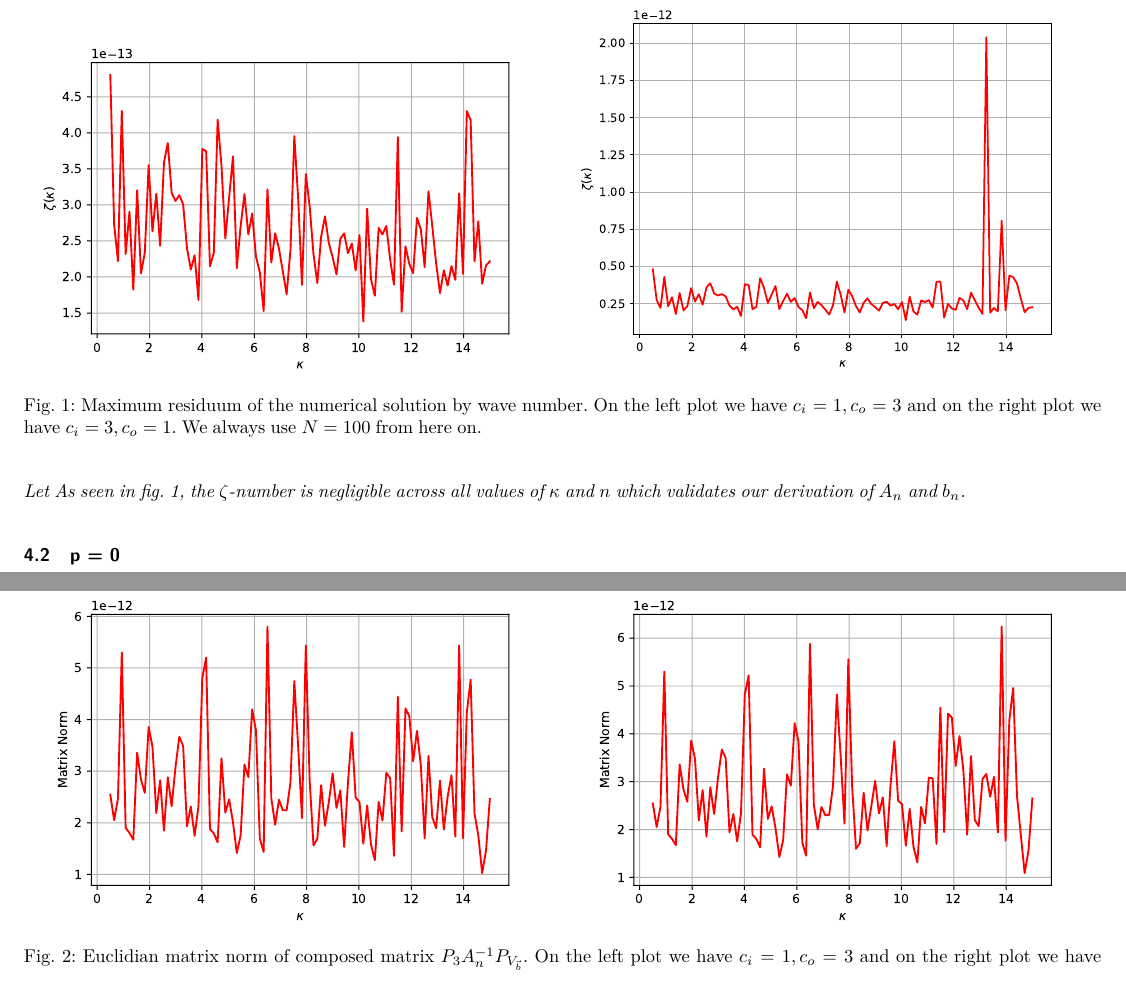
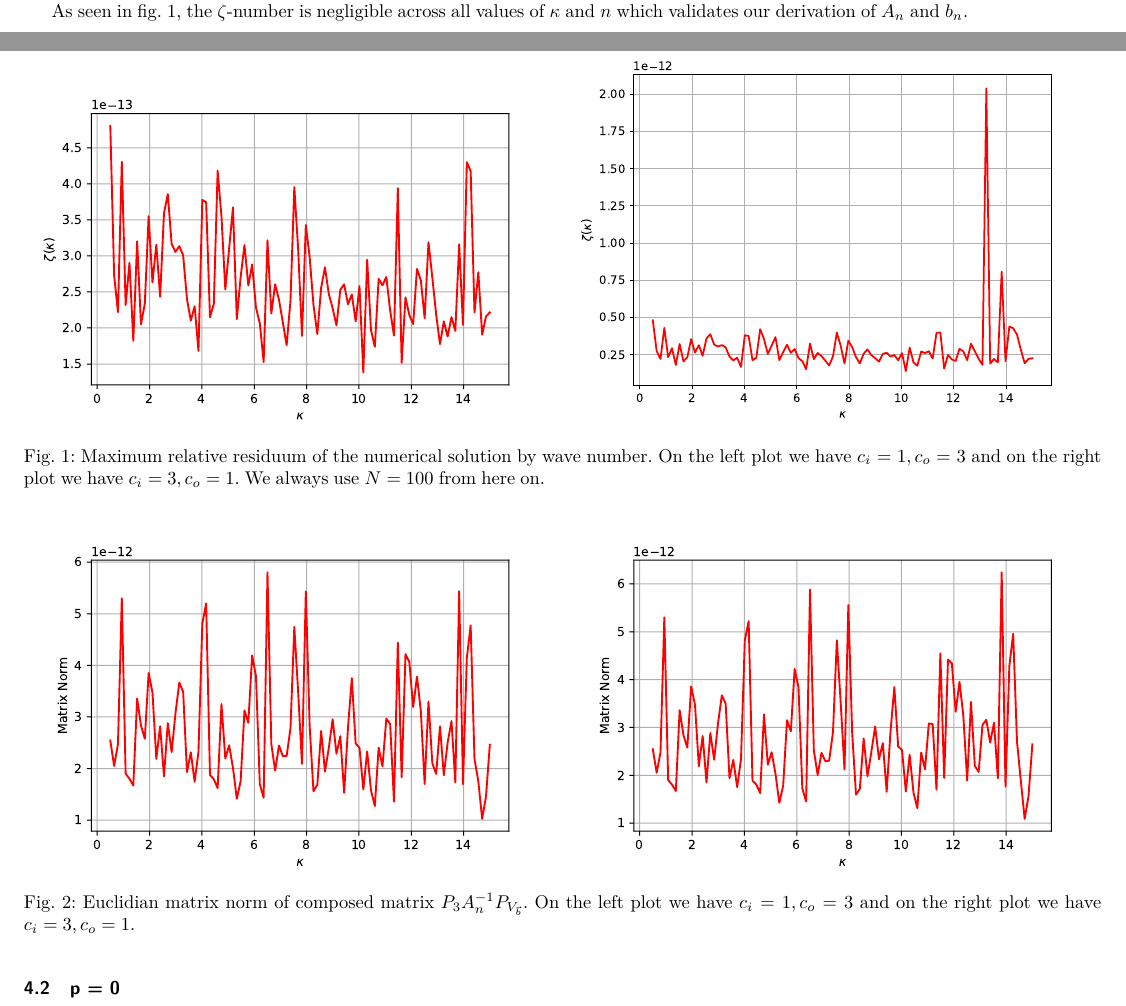
Before and after one commit to FredericJorgensen/spurious-quasi-resonances-coupled-variational-formulation, a LaTeX paper (report/report.tex): two parts of pages 5 and 6 of 7 before the commit and two parts of pages 4 and 5 of 7 after it, joined at a grey line, cut so that both start at the same text. Compiled offline with pdfLaTeX.

Commit message:
update wording

```diff
--- a/report/report.tex
+++ b/report/report.tex
@@ -602,13 +602,13 @@ To measure how good the solution is, let's introduce the $\zeta$-number:
     The $\zeta$-number is defined as
     $$
         \zeta(\kappa)=  \max\limits_{n \in [-N, ..., N]}\frac{\|\vec{C}^{num}_n(\kappa) - \vec{C}^{ana}_n(\kappa)\|}{\|\vec{C}^{ana}_n(\kappa)\|}
-    $$ Let
+    $$
+\end{definition}
 As seen in fig. \ref{fig:sol_validation}, the $\zeta$-number is negligible across all values of $\kappa$ and $n$ which validates our derivation of $A_n$ and $b_n$.
-\end{definition}
 \begin{figure}
     \includegraphics[width=0.5\textwidth]{scenario1SolVal.pdf}
     \includegraphics[width=0.5\textwidth]{scenario2SolVal.pdf}
-    \caption{Maximum residuum of the numerical solution by wave number.
+    \caption{Maximum relative residuum of the numerical solution by wave number.
     On the left plot we have $c_i = 1, c_o = 3$
     and on the right plot we have $c_i = 3, c_o = 1.$
     We always use $N = 100$ from here on.}
```
Also changed, not shown: report/report.pdf, report/report.tex (2 more changed lines), 3 other files.
